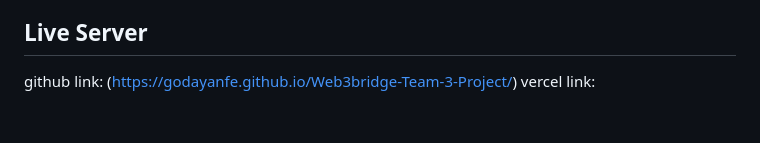
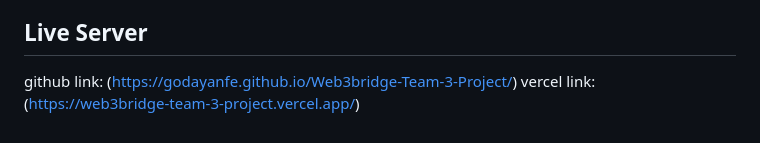
Before and after one commit to Godayanfe/Web3bridge-Team-3-Project, a Markdown page: Team3readme.md, the part around the change. Rendered like a GitHub page.

Commit message:
added the vercel link

```diff
--- a/Team3readme.md
+++ b/Team3readme.md
@@ -63,4 +63,4 @@ Tailwind's utility classes for background images only support static values defi
 ## Live Server
 
 github link: (https://godayanfe.github.io/Web3bridge-Team-3-Project/)
-vercel link:
+vercel link: (https://web3bridge-team-3-project.vercel.app/)
```
